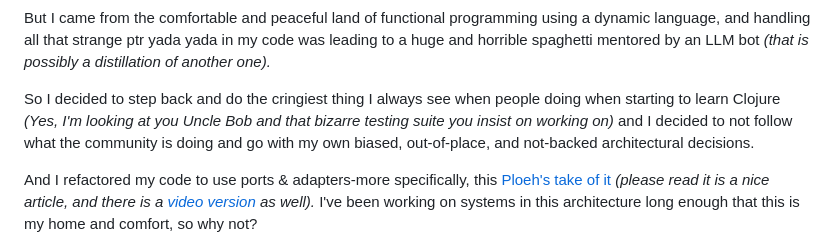
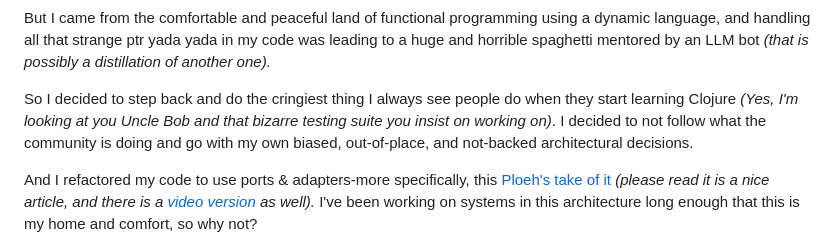
Before and after one commit to rafaeldelboni/rafaeldelboni.github.io, a Markdown page: content/posts/learning-zig-in-the-modern-age-and-other-ramblings.md, the part around the change. Rendered like a GitHub page.

Commit message:
Refactor sentence structure in blog post
Rephrase a sentence for clarity and improve flow.

```diff
--- a/content/posts/learning-zig-in-the-modern-age-and-other-ramblings.md
+++ b/content/posts/learning-zig-in-the-modern-age-and-other-ramblings.md
@@ -59,8 +59,7 @@ So I got to the point I understood more and more of the lang on things like why
 But I came from the comfortable and peaceful land of functional programming using a dynamic language, and handling all that strange ptr yada yada in my code was leading to a huge and horrible spaghetti
 mentored by an LLM bot _(that is possibly a distillation of another one)._
 
-So I decided to step back and do the cringiest thing I always see when people doing when starting to learn Clojure _(Yes, I'm looking at you Uncle Bob and that bizarre testing suite you insist on working on)_
-and I decided to not follow what the community is doing and go with my own biased, out-of-place, and not-backed architectural decisions.
+So I decided to step back and do the cringiest thing I always see people do when they start learning Clojure _(Yes, I'm looking at you Uncle Bob and that bizarre testing suite you insist on working on)_. I decided to not follow what the community is doing and go with my own biased, out-of-place, and not-backed architectural decisions.
 
 And I refactored my code to use ports & adapters-more specifically, this [Ploeh's take of it](https://blog.ploeh.dk/2016/03/18/functional-architecture-is-ports-and-adapters/) _(please read it is a nice article, and there is a
 [video version](https://www.youtube.com/watch?v=US8QG9I1XW0) as well)._ I've been working on systems in this architecture long enough that this is my home and comfort, so why not?
```
